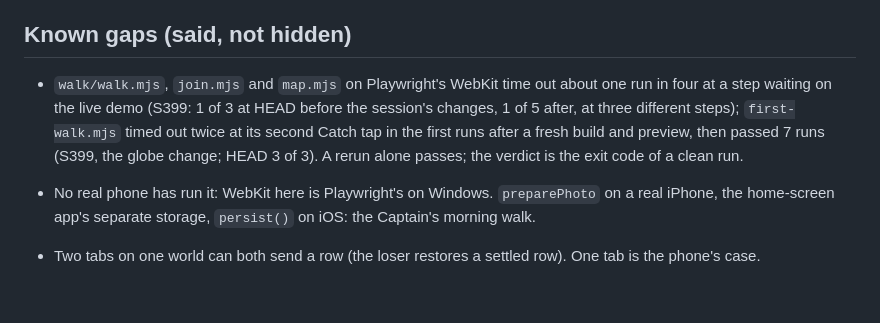
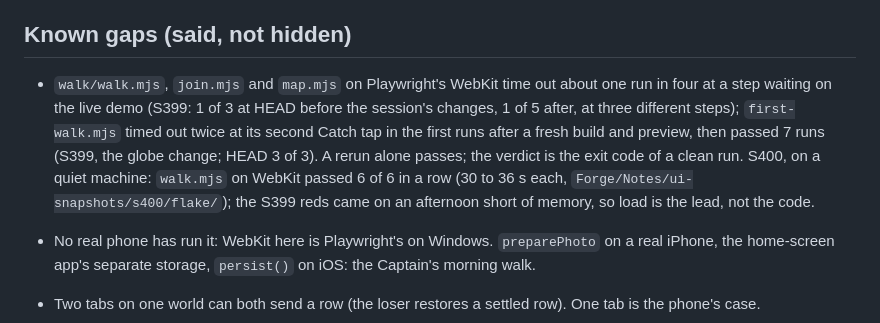
Before and after one commit to OnlyWorlds/lantern, a Markdown page: PROGRESS.md, the part around the change. Rendered like a GitHub page; blank space fills up the shorter version.

Commit message:
lantern: PROGRESS, the WebKit walk on a quiet machine (6 of 6)
Co-Authored-By: Claude Opus 5.5 <noreply@anthropic.com>

```diff
--- a/PROGRESS.md
+++ b/PROGRESS.md
@@ -60,7 +60,7 @@ His next walk and the player round: `Forge/Notes/2026-10-12-lantern-smoke-2.md`.
 
 ## Known gaps (said, not hidden)
 
-- `walk/walk.mjs`, `join.mjs` and `map.mjs` on Playwright's WebKit time out about one run in four at a step waiting on the live demo (S399: 1 of 3 at HEAD before the session's changes, 1 of 5 after, at three different steps); `first-walk.mjs` timed out twice at its second Catch tap in the first runs after a fresh build and preview, then passed 7 runs (S399, the globe change; HEAD 3 of 3). A rerun alone passes; the verdict is the exit code of a clean run.
+- `walk/walk.mjs`, `join.mjs` and `map.mjs` on Playwright's WebKit time out about one run in four at a step waiting on the live demo (S399: 1 of 3 at HEAD before the session's changes, 1 of 5 after, at three different steps); `first-walk.mjs` timed out twice at its second Catch tap in the first runs after a fresh build and preview, then passed 7 runs (S399, the globe change; HEAD 3 of 3). A rerun alone passes; the verdict is the exit code of a clean run. S400, on a quiet machine: `walk.mjs` on WebKit passed 6 of 6 in a row (30 to 36 s each, `Forge/Notes/ui-snapshots/s400/flake/`); the S399 reds came on an afternoon short of memory, so load is the lead, not the code.
 
 - No real phone has run it: WebKit here is Playwright's on Windows. `preparePhoto` on a real iPhone, the home-screen app's separate storage, `persist()` on iOS: the Captain's morning walk.
 - Two tabs on one world can both send a row (the loser restores a settled row). One tab is the phone's case.
```
